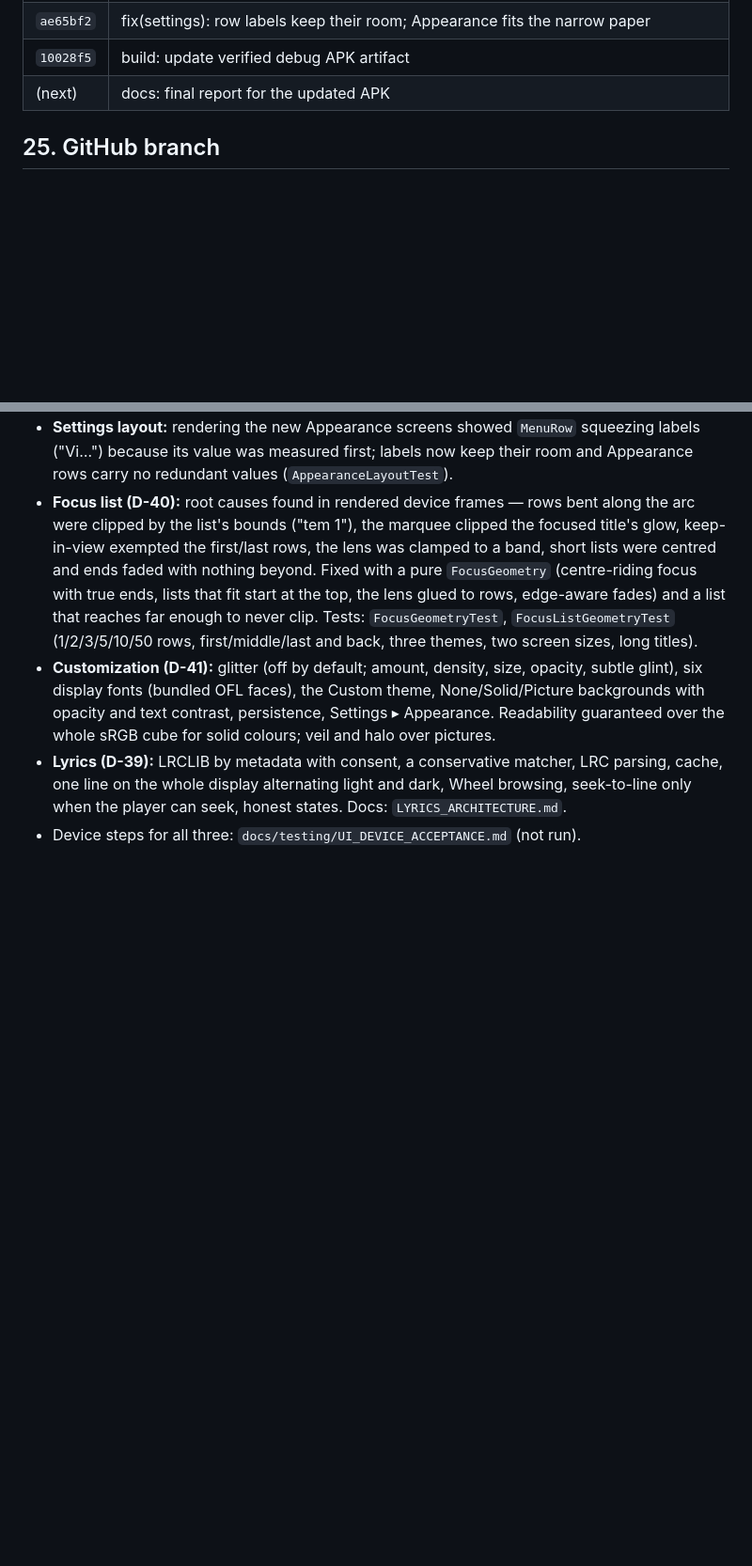
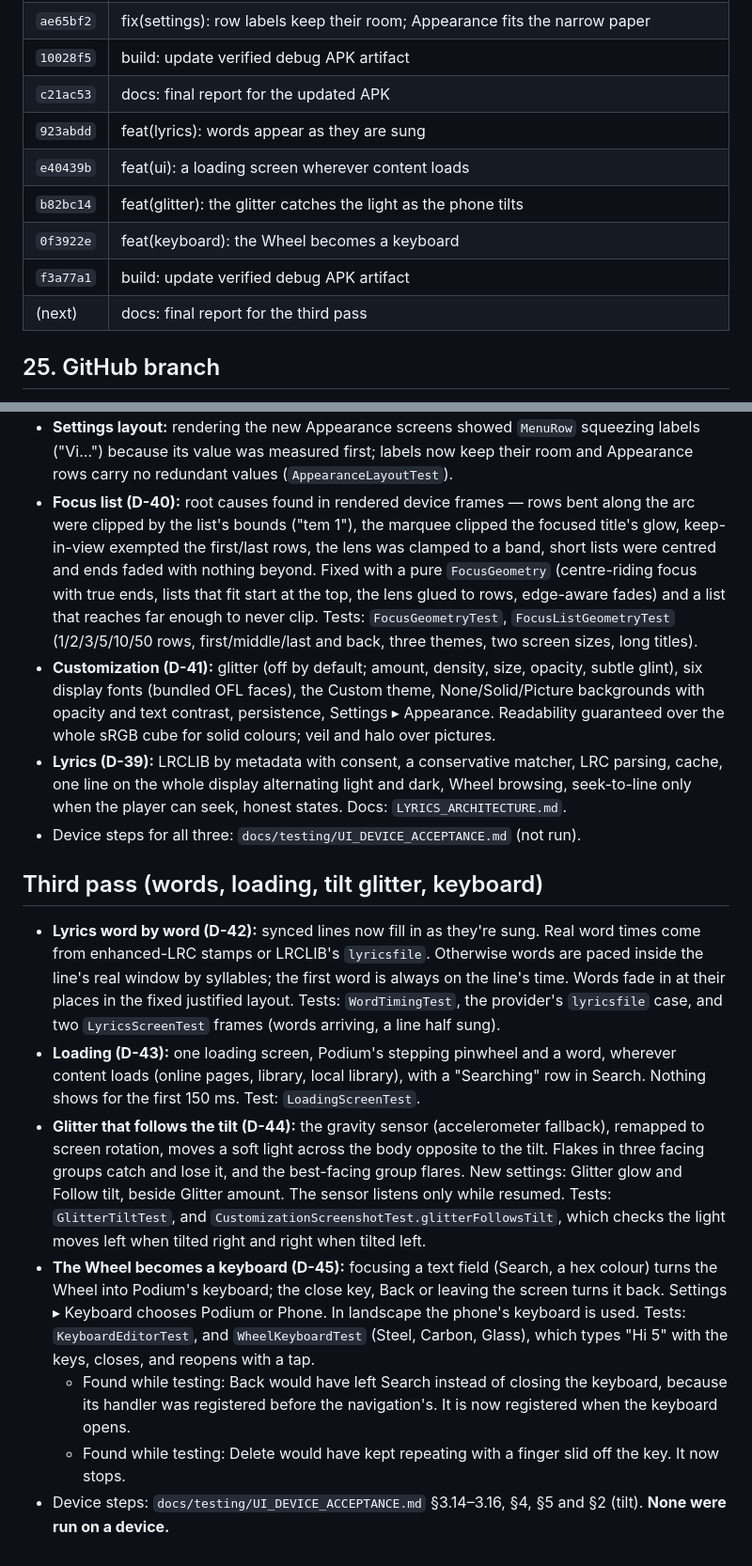
Before and after one commit to GHOSTxASR/podium-music-player, a Markdown page: docs/implementation/YOUTUBE_MUSIC_FINAL_REPORT.md, 2 parts joined by grey strips. Shown at 94% size. GitHub-like rendering; blank space fills up the shorter version.

```diff
--- a/docs/implementation/YOUTUBE_MUSIC_FINAL_REPORT.md
+++ b/docs/implementation/YOUTUBE_MUSIC_FINAL_REPORT.md
@@ -215,7 +215,13 @@ tests; there are no instrumented `androidTest` suites).
 | `1ed91b7` | docs: record the APK commit in the final report |
 | `ae65bf2` | fix(settings): row labels keep their room; Appearance fits the narrow paper |
 | `10028f5` | build: update verified debug APK artifact |
-| (next) | docs: final report for the updated APK |
+| `c21ac53` | docs: final report for the updated APK |
+| `923abdd` | feat(lyrics): words appear as they are sung |
+| `e40439b` | feat(ui): a loading screen wherever content loads |
+| `b82bc14` | feat(glitter): the glitter catches the light as the phone tilts |
+| `0f3922e` | feat(keyboard): the Wheel becomes a keyboard |
+| `f3a77a1` | build: update verified debug APK artifact |
+| (next) | docs: final report for the third pass |
 
 ## 25. GitHub branch
 
@@ -305,3 +311,13 @@ DEVICE SMOKE TEST: NOT RUN
   one line on the whole display alternating light and dark, Wheel browsing, seek-to-line only when
   the player can seek, honest states. Docs: `LYRICS_ARCHITECTURE.md`.
 - Device steps for all three: `docs/testing/UI_DEVICE_ACCEPTANCE.md` (not run).
+
+## Third pass (words, loading, tilt glitter, keyboard)
+
+- **Lyrics word by word (D-42):** synced lines now fill in as they're sung. Real word times come from enhanced-LRC stamps or LRCLIB's `lyricsfile`. Otherwise words are paced inside the line's real window by syllables; the first word is always on the line's time. Words fade in at their places in the fixed justified layout. Tests: `WordTimingTest`, the provider's `lyricsfile` case, and two `LyricsScreenTest` frames (words arriving, a line half sung).
+- **Loading (D-43):** one loading screen, Podium's stepping pinwheel and a word, wherever content loads (online pages, library, local library), with a "Searching" row in Search. Nothing shows for the first 150 ms. Test: `LoadingScreenTest`.
+- **Glitter that follows the tilt (D-44):** the gravity sensor (accelerometer fallback), remapped to screen rotation, moves a soft light across the body opposite to the tilt. Flakes in three facing groups catch and lose it, and the best-facing group flares. New settings: Glitter glow and Follow tilt, beside Glitter amount. The sensor listens only while resumed. Tests: `GlitterTiltTest`, and `CustomizationScreenshotTest.glitterFollowsTilt`, which checks the light moves left when tilted right and right when tilted left.
+- **The Wheel becomes a keyboard (D-45):** focusing a text field (Search, a hex colour) turns the Wheel into Podium's keyboard; the close key, Back or leaving the screen turns it back. Settings ▸ Keyboard chooses Podium or Phone. In landscape the phone's keyboard is used. Tests: `KeyboardEditorTest`, and `WheelKeyboardTest` (Steel, Carbon, Glass), which types "Hi 5" with the keys, closes, and reopens with a tap.
+  - Found while testing: Back would have left Search instead of closing the keyboard, because its handler was registered before the navigation's. It is now registered when the keyboard opens.
+  - Found while testing: Delete would have kept repeating with a finger slid off the key. It now stops.
+- Device steps: `docs/testing/UI_DEVICE_ACCEPTANCE.md` §3.14–3.16, §4, §5 and §2 (tilt). **None were run on a device.**
```
Also changed, not shown: other parts of docs/implementation/YOUTUBE_MUSIC_FINAL_REPORT.md (+14 -14 lines).
